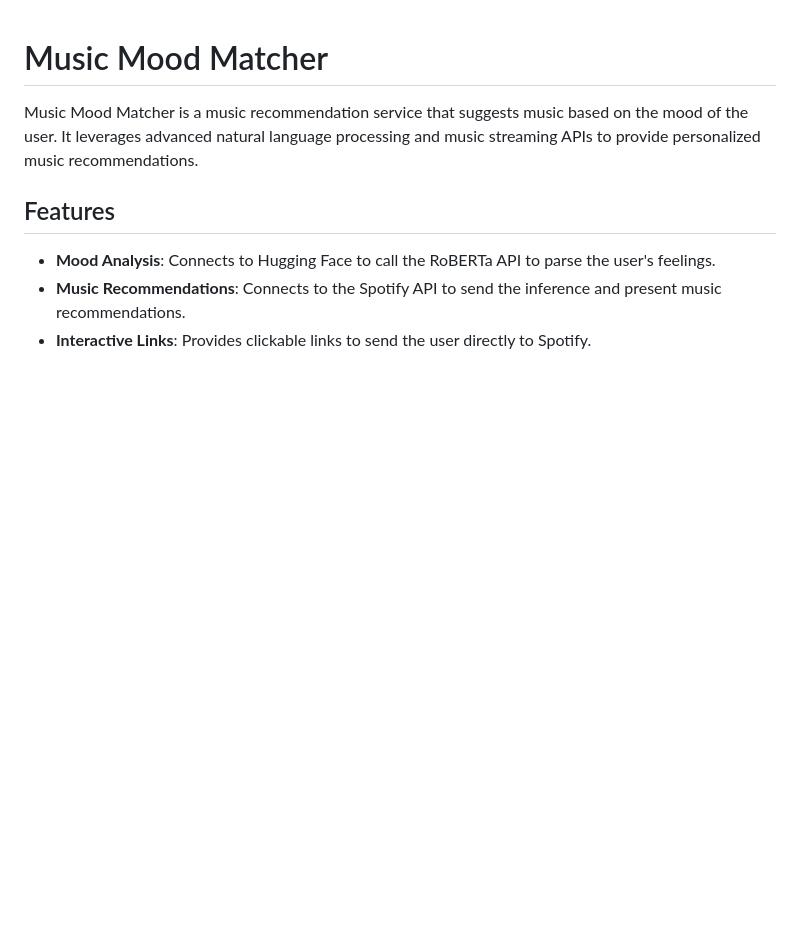
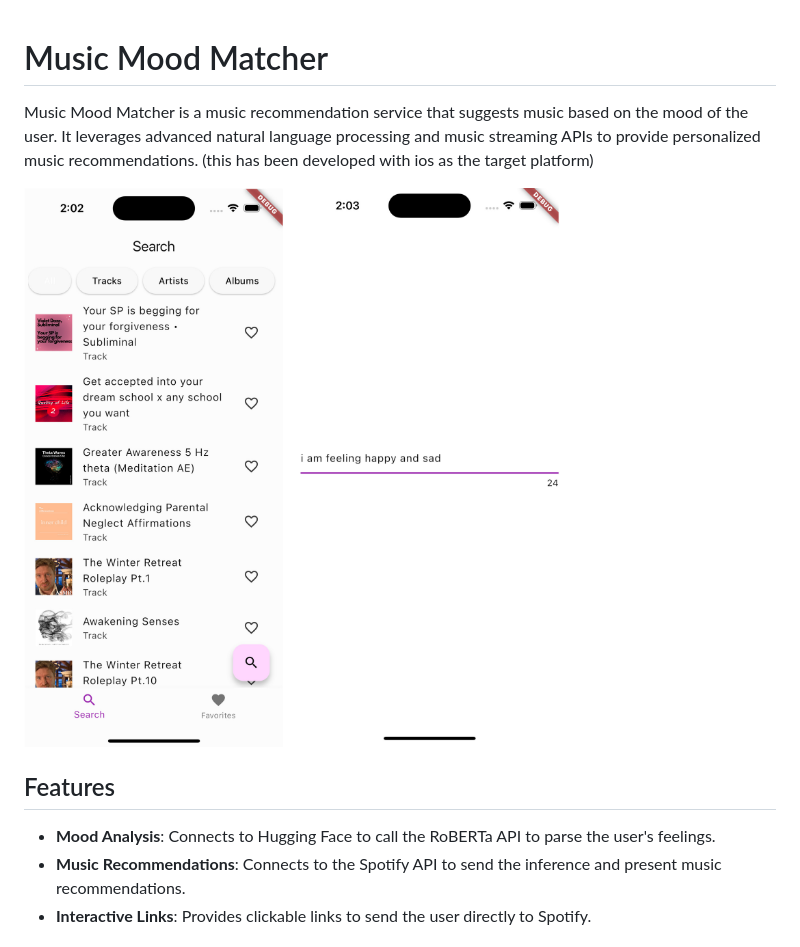
Before and after one commit to HamnYce/music-mood-matcher, a Markdown page: README.md, the part around the change. Rendered like a GitHub page; pictures changed too: images/overview.jpeg (added); blank space fills up the shorter version.

Commit message:
Update README.md to specify iOS as the target platform and add an overview image

```diff
--- a/README.md
+++ b/README.md
@@ -1,6 +1,8 @@
 # Music Mood Matcher
 
-Music Mood Matcher is a music recommendation service that suggests music based on the mood of the user. It leverages advanced natural language processing and music streaming APIs to provide personalized music recommendations.
+Music Mood Matcher is a music recommendation service that suggests music based on the mood of the user. It leverages advanced natural language processing and music streaming APIs to provide personalized music recommendations. (this has been developed with ios as the target platform)
+
+![Overview](images/overview.jpeg)
 
 ## Features
 
```
